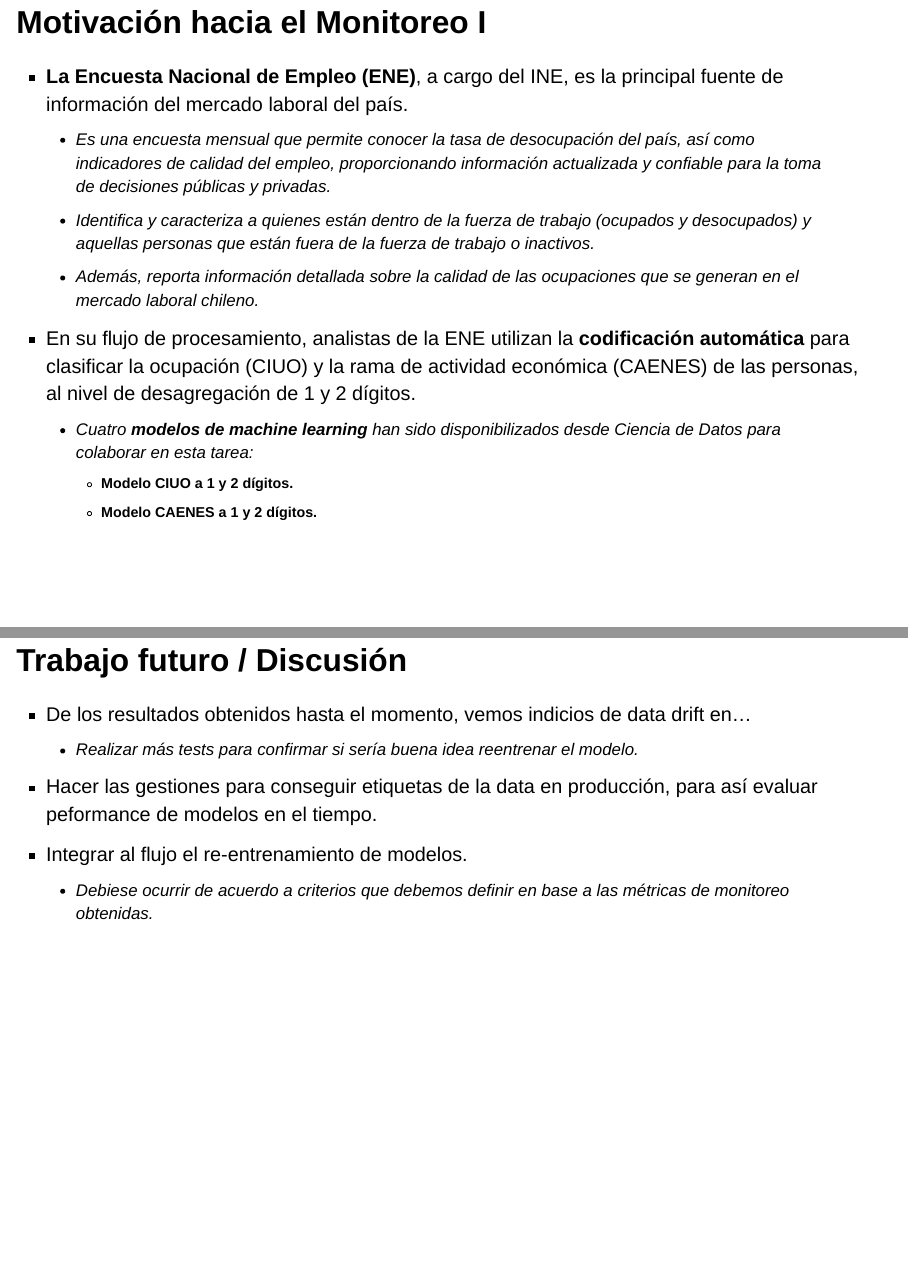
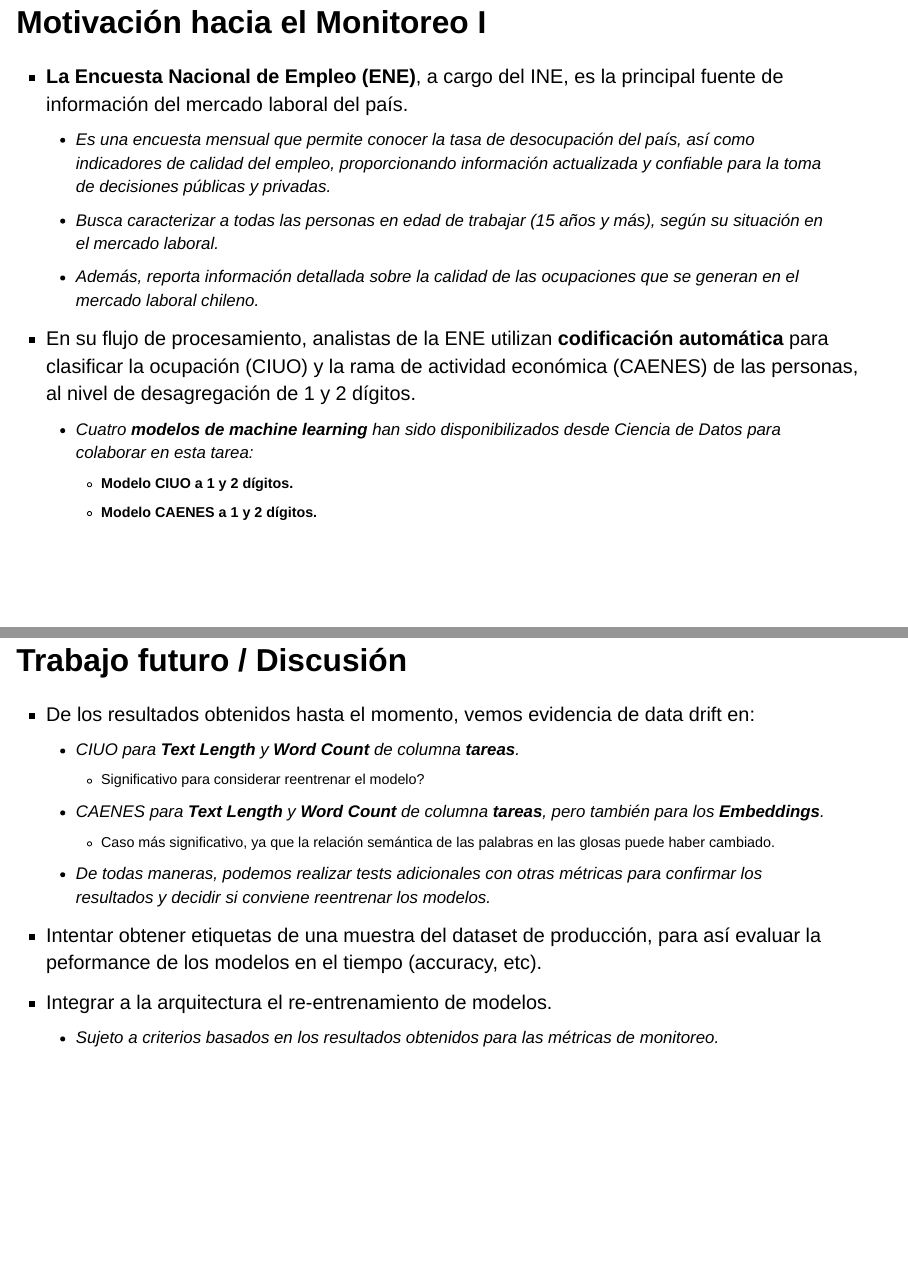
Before and after one commit to presentaciones-varias/presentacion-monitoreo-modelo-ene, a Quarto document (pres.qmd): pages 3 and 38 of 39 before the commit and pages 3 and 37 of 38 after it, joined at a grey line. Rendered offline with R 4.5, knitr and Pandoc in place of Quarto, with nearby package versions; drawn as Slidy slides in place of the format the file asks for.

Commit message:
complete Trabajo futuro

```diff
--- a/pres.qmd
+++ b/pres.qmd
@@ -53,9 +53,9 @@ format:
 ::: {.incremental .medium-par}
 - **La Encuesta Nacional de Empleo (ENE)**, a cargo del INE, es la principal fuente de información del mercado laboral del país.
   - Es una encuesta mensual que permite conocer la tasa de desocupación del país, así como indicadores de calidad del empleo, proporcionando información actualizada y confiable para la toma de decisiones públicas y privadas.
-  - Identifica y caracteriza a quienes están dentro de la fuerza de trabajo (ocupados y desocupados) y aquellas personas que están fuera de la fuerza de trabajo o inactivos.
+  - Busca caracterizar a todas las personas en edad de trabajar (15 años y más), según su situación en el mercado laboral.
   - Además, reporta información detallada sobre la calidad de las ocupaciones que se generan en el mercado laboral chileno.
-- En su flujo de procesamiento, analistas de la ENE utilizan la **codificación automática** para clasificar la ocupación (CIUO) y la rama de actividad económica (CAENES) de las personas, al nivel de desagregación de 1 y 2 dígitos.
+- En su flujo de procesamiento, analistas de la ENE utilizan **codificación automática** para clasificar la ocupación (CIUO) y la rama de actividad económica (CAENES) de las personas, al nivel de desagregación de 1 y 2 dígitos.
   - Cuatro **modelos de machine learning** han sido disponibilizados desde Ciencia de Datos para colaborar en esta tarea:
     - **Modelo CIUO a 1 y 2 dígitos.**
     - **Modelo CAENES a 1 y 2 dígitos.**
@@ -472,11 +472,15 @@ format:
 ## [Trabajo futuro / Discusión]{.big-par}
 
 ::: {.incremental .medium-par}
-- De los resultados obtenidos hasta el momento, vemos indicios de data drift en...
-  - Realizar más tests para confirmar si sería buena idea reentrenar el modelo.
-- Hacer las gestiones para conseguir etiquetas de la data en producción, para así evaluar peformance de modelos en el tiempo.
-- Integrar al flujo el re-entrenamiento de modelos.
-  - Debiese ocurrir de acuerdo a criterios que debemos definir en base a las métricas de monitoreo obtenidas.
+- De los resultados obtenidos hasta el momento, vemos evidencia de data drift en:
+  - CIUO para **Text Length** y **Word Count** de columna **tareas**.
+    - Significativo para considerar reentrenar el modelo?
+  - CAENES para **Text Length** y **Word Count** de columna **tareas**, pero también para los **Embeddings**.
+    - Caso más significativo, ya que la relación semántica de las palabras en las glosas puede haber cambiado.
+  - De todas maneras, podemos realizar tests adicionales con otras métricas para confirmar los resultados y decidir si conviene reentrenar los modelos.
+- Intentar obtener etiquetas de una muestra del dataset de producción, para así evaluar la peformance de los modelos en el tiempo (accuracy, etc).
+- Integrar a la arquitectura el re-entrenamiento de modelos.
+  - Sujeto a criterios basados en los resultados obtenidos para las métricas de monitoreo.
 :::
 
 
```
Also changed, not shown: imagenes/monitoring/db_data_capture_production_01.png, imagenes/monitoring/db_data_capture_production_02.png, imagenes/monitoring/db_data_capture_reference_01.png, imagenes/monitoring/db_data_capture_reference_02.png, index.html, pres.html, pres.qmd (16 more changed lines).
